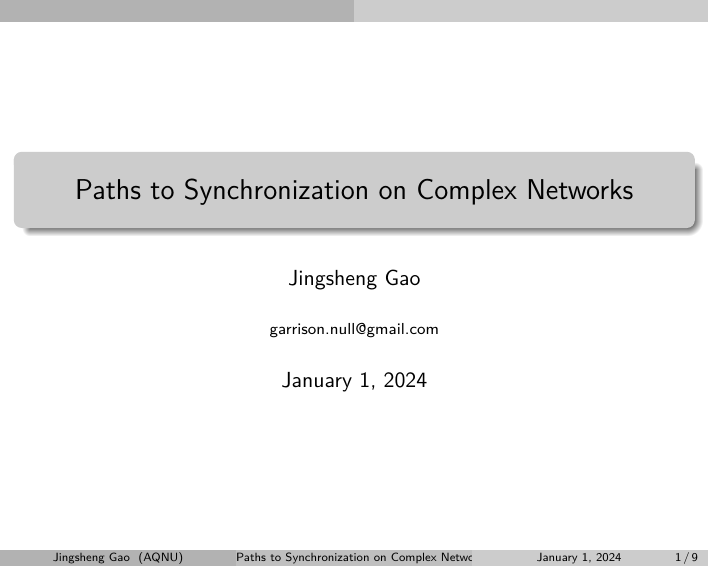
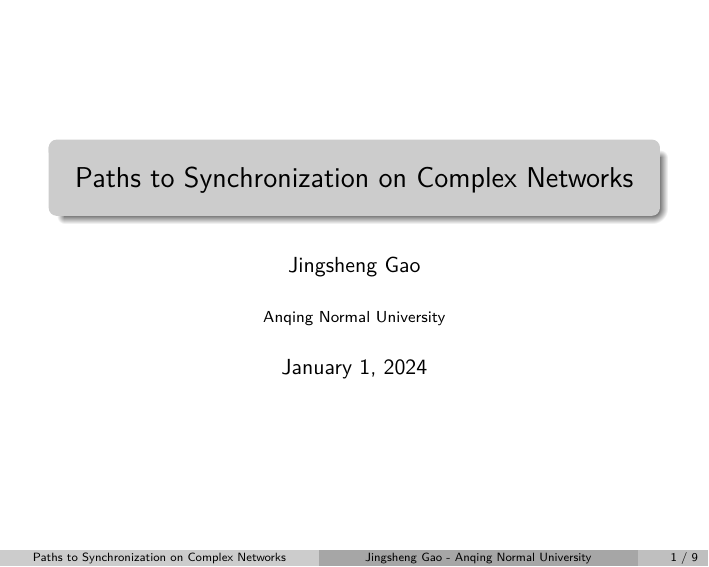
Before and after one commit to chinnkarahoi/tex, LaTeX slides (1.tex): page 1 of 9. Compiled offline with XeLaTeX.

Commit message:
update footline

```diff
--- a/1.tex
+++ b/1.tex
@@ -1,10 +1,54 @@
 %!TeX encoding = UTF-8
 %!TeX program = xelatex
 \documentclass[notheorems, aspectratio=54]{beamer}
-\setbeamertemplate{navigation symbols}{}
 \useoutertheme{shadow}
 
 \setbeamertemplate{headline}{}
+\mode<presentation>{
+    \usetheme{Warsaw}
+    % Boadilla CambridgeUS
+    % default Antibes Berlin Copenhagen
+    % Madrid Montpelier Ilmenau Malmoe
+    % Berkeley Singapore Warsaw
+    \usecolortheme{seagull}
+    % beetle, beaver, orchid, whale, dolphin, seagull
+    % \useoutertheme{infolines}
+    % infolines miniframes shadow sidebar smoothbars smoothtree split tree
+    % \useinnertheme{circles}
+    % circles, rectanges, rounded, inmargin
+}
+% \setbeamertemplate{footline}{}
+% \setbeamertemplate{footline}[frame number]{}
+
+\makeatletter
+\setbeamertemplate{footline}
+{
+  \leavevmode%
+  \hbox{%
+  \begin{beamercolorbox}[wd=.45\paperwidth,ht=2.25ex,dp=1ex,center]{title in head/foot}%
+    \usebeamerfont{title in head/foot}\inserttitle
+  \end{beamercolorbox}%
+  \begin{beamercolorbox}[wd=.45\paperwidth,ht=2.25ex,dp=1ex,center]{author in head/foot}%
+      \usebeamerfont{author in head/foot}\insertauthor\ - \insertinstitute
+  \end{beamercolorbox}%
+  \begin{beamercolorbox}[wd=.1\paperwidth,ht=2.25ex,dp=1ex,right]{date in head/foot}%
+    \insertframenumber{} / \inserttotalframenumber\hspace*{2ex}
+  \end{beamercolorbox}}%
+  \vskip0pt%
+}
+
+
+%gets rid of bottom navigation symbols
+\setbeamertemplate{navigation symbols}{}
+
+%gets rid of footer
+% \addtobeamertemplate{navigation symbols}{}{%
+%     \usebeamerfont{footline}%
+%     \usebeamercolor[fg]{footline}%
+%     \hspace{1em}%
+%     \insertframenumber/\inserttotalframenumber
+% }
+
 % aspectratio: 1610, 149, 54, 43(default), 32
 
 
@@ -123,20 +167,6 @@
 
 % ----------------------------------------------
 
-\mode<presentation>{
-    \usetheme{Warsaw}
-    % Boadilla CambridgeUS
-    % default Antibes Berlin Copenhagen
-    % Madrid Montpelier Ilmenau Malmoe
-    % Berkeley Singapore Warsaw
-    \usecolortheme{seagull}
-    % beetle, beaver, orchid, whale, dolphin, seagull
-    \useoutertheme{infolines}
-    % infolines miniframes shadow sidebar smoothbars smoothtree split tree
-    \useinnertheme{circles}
-    % circles, rectanges, rounded, inmargin
-}
-
 % ---------------------------------------------------------------------
 % Jet Black Theme
 % \setbeamercolor{normal text}{fg=white,bg=black!90}
@@ -233,10 +263,10 @@
 % -------------------------------------------------------------
 
 %% preamble
-\title[Paths to Synchronization on Complex Networks]{Paths to Synchronization on Complex Networks}
+\title{Paths to Synchronization on Complex Networks}
 % \subtitle{The subtitle}
 \author{Jingsheng Gao}
-\institute[AQNU]{garrison.null@gmail.com}
+\institute{Anqing Normal University}
 
 % -------------------------------------------------------------
 
```
